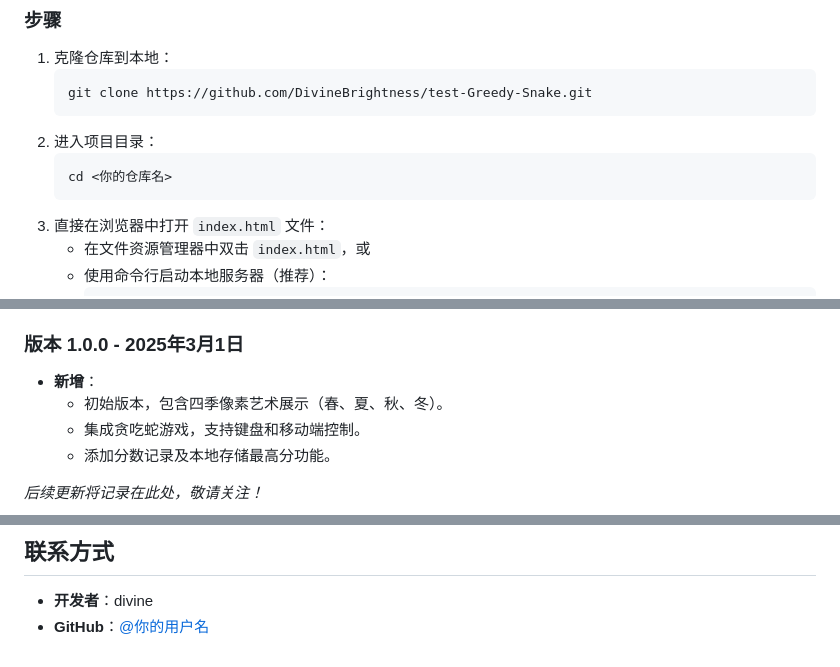
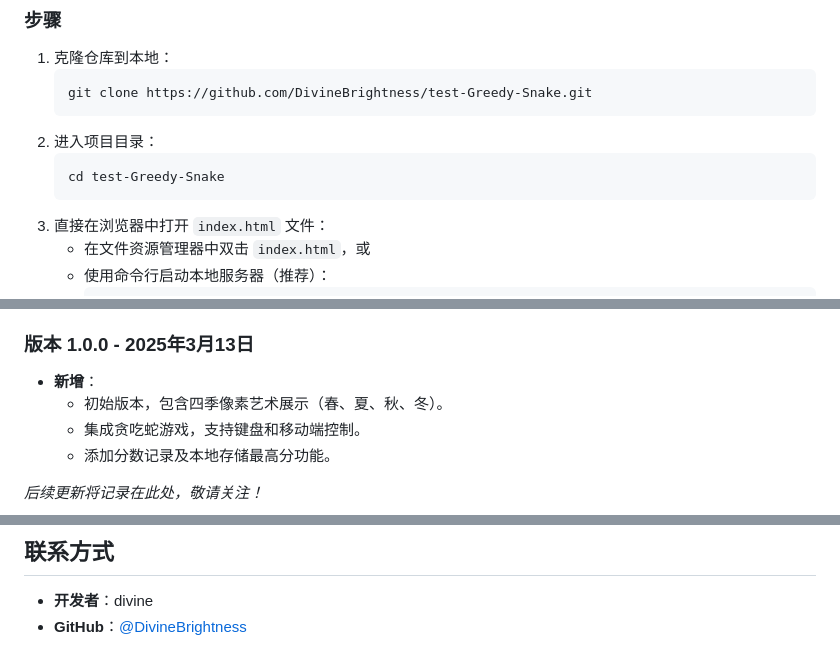
Before and after one commit to DivineBrightness/test-Greedy-Snake, a Markdown page: README.md, 3 parts joined by grey strips. Rendered like a GitHub page.

Commit message:
更新readme

````diff
--- a/README.md
+++ b/README.md
@@ -29,7 +29,7 @@
    ```
 2. 进入项目目录：
    ```bash
-   cd <你的仓库名>
+   cd test-Greedy-Snake
    ```
 3. 直接在浏览器中打开 `index.html` 文件：
    - 在文件资源管理器中双击 `index.html`，或
@@ -87,7 +87,7 @@
   - 重构 HTML `.mobile-controls` 结构，新增 `.control-row` 分行布局。
   - 更新 CSS 样式，支持新按键布局。
 
-### 版本 1.0.0 - 2025年3月1日
+### 版本 1.0.0 - 2025年3月13日
 - **新增**：
   - 初始版本，包含四季像素艺术展示（春、夏、秋、冬）。
   - 集成贪吃蛇游戏，支持键盘和移动端控制。
@@ -102,4 +102,4 @@
 ## 联系方式
 
 - **开发者**：divine
-- **GitHub**：[@你的用户名](https://github.com/DivineBrightness)
+- **GitHub**：[@DivineBrightness](https://github.com/DivineBrightness)
````
